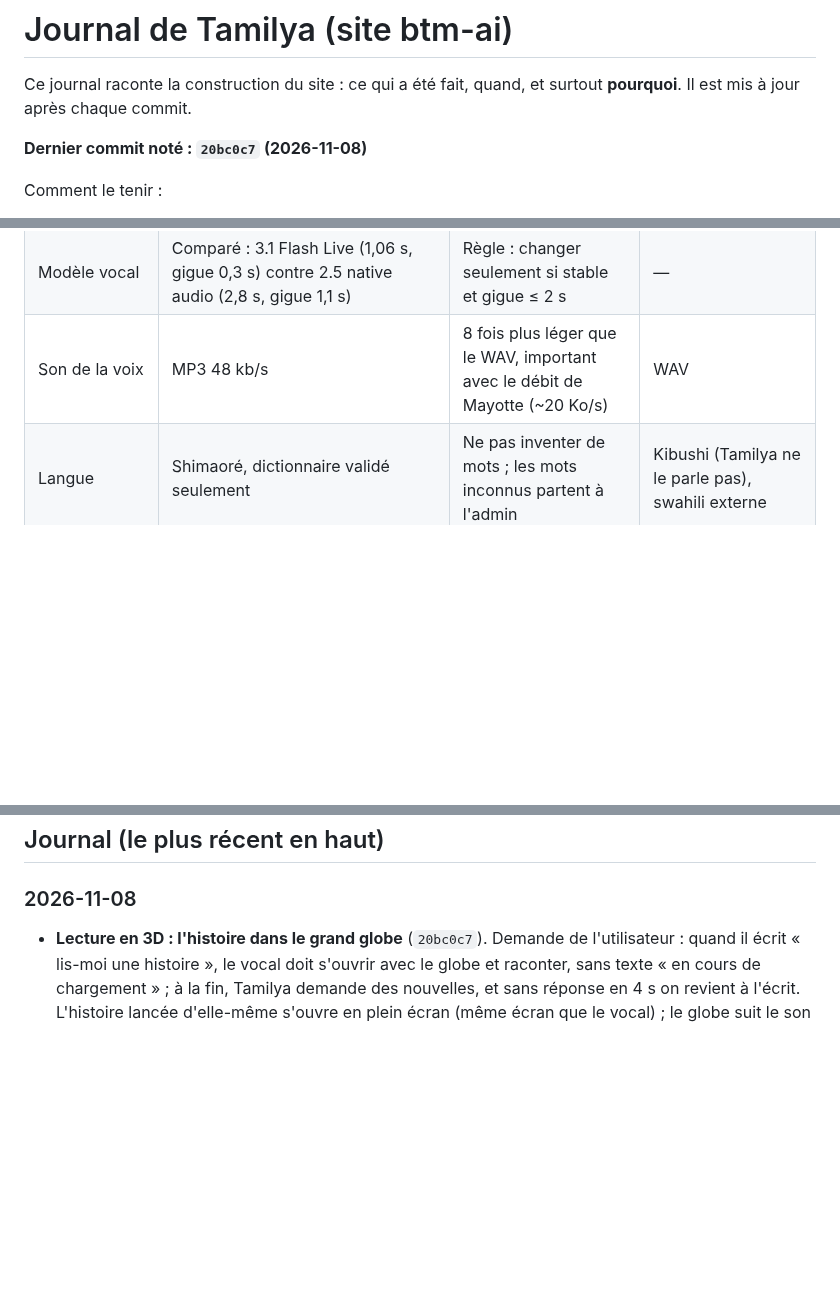
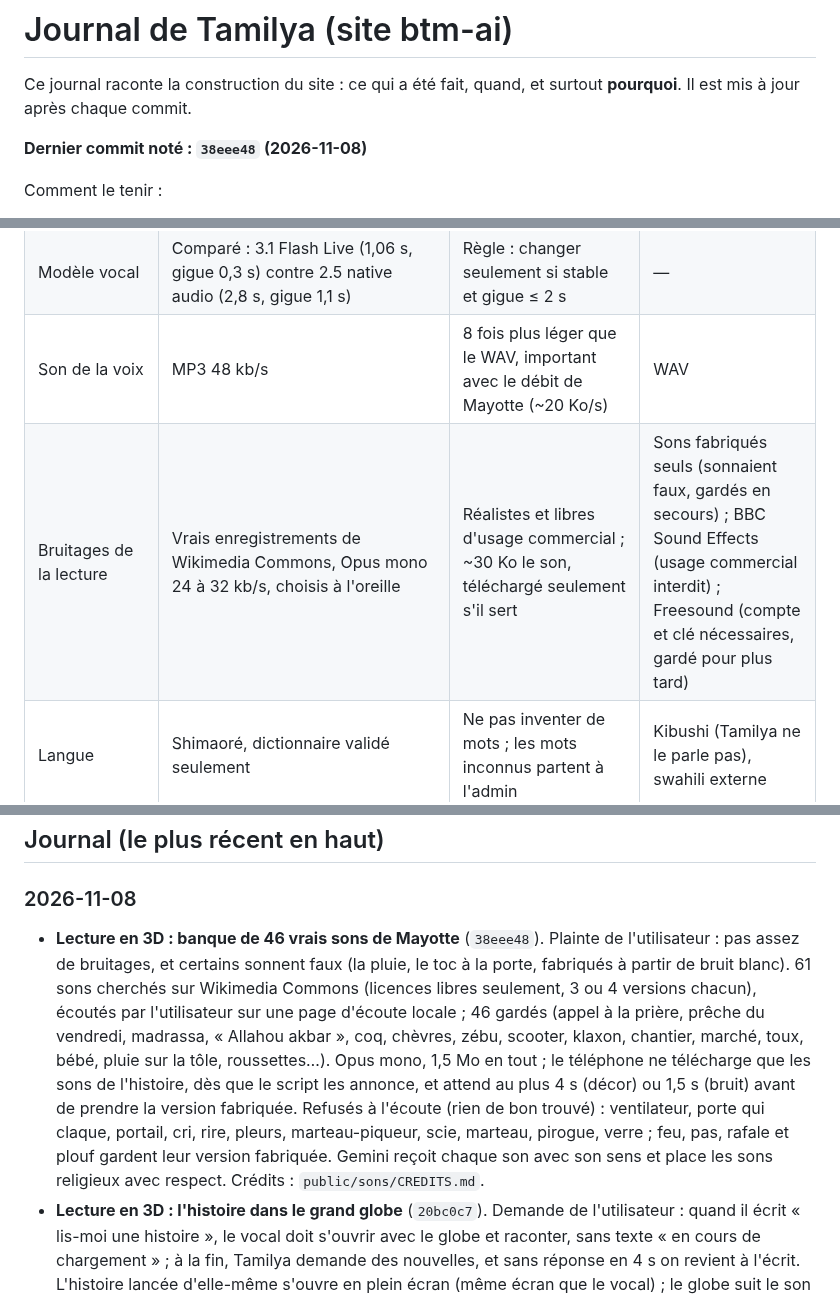
Before and after one commit to Mkail14/BTM-AI, a Markdown page: JOURNAL.md, 3 parts joined by grey strips. Drawn GitHub-style; blank space fills up the shorter version.

Commit message:
Journal : banque de sons de la lecture

```diff
--- a/JOURNAL.md
+++ b/JOURNAL.md
@@ -3,7 +3,7 @@
 Ce journal raconte la construction du site : ce qui a été fait, quand, et surtout **pourquoi**.
 Il est mis à jour après chaque commit.
 
-**Dernier commit noté : `20bc0c7` (2026-11-08)**
+**Dernier commit noté : `38eee48` (2026-11-08)**
 
 Comment le tenir :
 - après chaque commit, ajouter une ligne datée en haut de la partie « Journal » : ce qui change et pourquoi ;
@@ -26,6 +26,7 @@ Comment le tenir :
 | Relais vocal | Cloudflare Worker en Durable Object | Vercel ne tient pas les connexions WebSocket ; le Worker simple était coupé après 5 à 9 s (limite de calcul gratuite), le Durable Object non | Serveur payant dédié |
 | Modèle vocal | Comparé : 3.1 Flash Live (1,06 s, gigue 0,3 s) contre 2.5 native audio (2,8 s, gigue 1,1 s) | Règle : changer seulement si stable et gigue ≤ 2 s | — |
 | Son de la voix | MP3 48 kb/s | 8 fois plus léger que le WAV, important avec le débit de Mayotte (~20 Ko/s) | WAV |
+| Bruitages de la lecture | Vrais enregistrements de Wikimedia Commons, Opus mono 24 à 32 kb/s, choisis à l'oreille | Réalistes et libres d'usage commercial ; ~30 Ko le son, téléchargé seulement s'il sert | Sons fabriqués seuls (sonnaient faux, gardés en secours) ; BBC Sound Effects (usage commercial interdit) ; Freesound (compte et clé nécessaires, gardé pour plus tard) |
 | Langue | Shimaoré, dictionnaire validé seulement | Ne pas inventer de mots ; les mots inconnus partent à l'admin | Kibushi (Tamilya ne le parle pas), swahili externe |
 | Cartes | OpenFreeMap + OSRM | Gratuits et sans clé | Services payants |
 | Paiement | Stripe (portefeuille de 5 à 150 €) | Recharge simple, code à 4 chiffres pour payer à la voix | — |
@@ -87,6 +88,7 @@ Comment le tenir :
 ## Journal (le plus récent en haut)
 
 ### 2026-11-08
+- **Lecture en 3D : banque de 46 vrais sons de Mayotte** (`38eee48`). Plainte de l'utilisateur : pas assez de bruitages, et certains sonnent faux (la pluie, le toc à la porte, fabriqués à partir de bruit blanc). 61 sons cherchés sur Wikimedia Commons (licences libres seulement, 3 ou 4 versions chacun), écoutés par l'utilisateur sur une page d'écoute locale ; 46 gardés (appel à la prière, prêche du vendredi, madrassa, « Allahou akbar », coq, chèvres, zébu, scooter, klaxon, chantier, marché, toux, bébé, pluie sur la tôle, roussettes…). Opus mono, 1,5 Mo en tout ; le téléphone ne télécharge que les sons de l'histoire, dès que le script les annonce, et attend au plus 4 s (décor) ou 1,5 s (bruit) avant de prendre la version fabriquée. Refusés à l'écoute (rien de bon trouvé) : ventilateur, porte qui claque, portail, cri, rire, pleurs, marteau-piqueur, scie, marteau, pirogue, verre ; feu, pas, rafale et plouf gardent leur version fabriquée. Gemini reçoit chaque son avec son sens et place les sons religieux avec respect. Crédits : `public/sons/CREDITS.md`.
 - **Lecture en 3D : l'histoire dans le grand globe** (`20bc0c7`). Demande de l'utilisateur : quand il écrit « lis-moi une histoire », le vocal doit s'ouvrir avec le globe et raconter, sans texte « en cours de chargement » ; à la fin, Tamilya demande des nouvelles, et sans réponse en 4 s on revient à l'écrit. L'histoire lancée d'elle-même s'ouvre en plein écran (même écran que le vocal) ; le globe suit le son réel (niveau mesuré, setVoiceLevelSource) ; toucher le globe met en pause, la croix arrête. Gemini écrit une phrase de fin (`fin`) avec le début du script ; après elle, le vocal en direct s'ouvre et se referme seul après 4 s de silence. Vérifié : 545 tests, types, lint. Pas encore essayé sur la tablette.
 - **Lecture en 3D : histoire inventée par Tamilya** (`34f9534`). Demande de l'utilisateur : « je m'en fous de la page ; quand je dis lis-moi une histoire, Tamilya la joue en 3D ». Vu dans sa conversation : « Lis moi ce teste en 3d » (faute) non reconnu, puis Tamilya lui a dit d'écrire « lis-moi cette histoire » ; la carte a ensuite affiché une erreur parce que l'app avait encore l'ancienne version pendant la mise en ligne (vérifié sur la tablette juste après : premier son en 4,5 s). Maintenant : sans texte donné et sans parler de page ou de livre, Tamilya invente l'histoire (sujet suivi, Mayotte par défaut, 250 à 450 mots), Gemini l'écrit directement en répliques mises en scène, au fil de l'eau, et la carte démarre seule ; un texte collé reste lu tel quel, la photo seulement pour une page de livre. Vocal en direct : `lecture_3d` reçoit le sujet, jamais de photo en plein appel. Tamilya ne demande plus de reformuler. Vérifié : 544 tests, types, lint. Pas encore entendu par l'utilisateur.
 - **Lecture en 3D : parle vite et marche en vocal** (`9a67146`). Plainte de l'utilisateur : trop lent (~13 s mesurées sur la tablette avant le premier son) et, dans une conversation, Tamilya disait ne pas savoir faire de lecture en 3D. /api/lecture répond au fil de l'eau (une ligne JSON par événement) : le début du script (lieu, intro, décor, voix) dès qu'il est écrit, puis chaque réplique ; ordre des clés imposé à Gemini (propertyOrdering), réflexion au plus court ; la carte lance le décor et la voix de Tamilya tout de suite, et chaque réplique dès qu'elle arrive. Vocal en direct : bouton `lecture_3d` (l'histoire collée dans la conversation est lue ; sinon photo), l'appel se met en pause pendant la lecture et reprend à la fin ; règle « ne dis jamais que tu ne sais pas ». Travail partagé avec une autre session (reconnaissance des demandes : `74f8a60`). Vérifié : 540 tests, types, lint. Pas encore mesuré : le nouveau délai réel sur la tablette.
```
